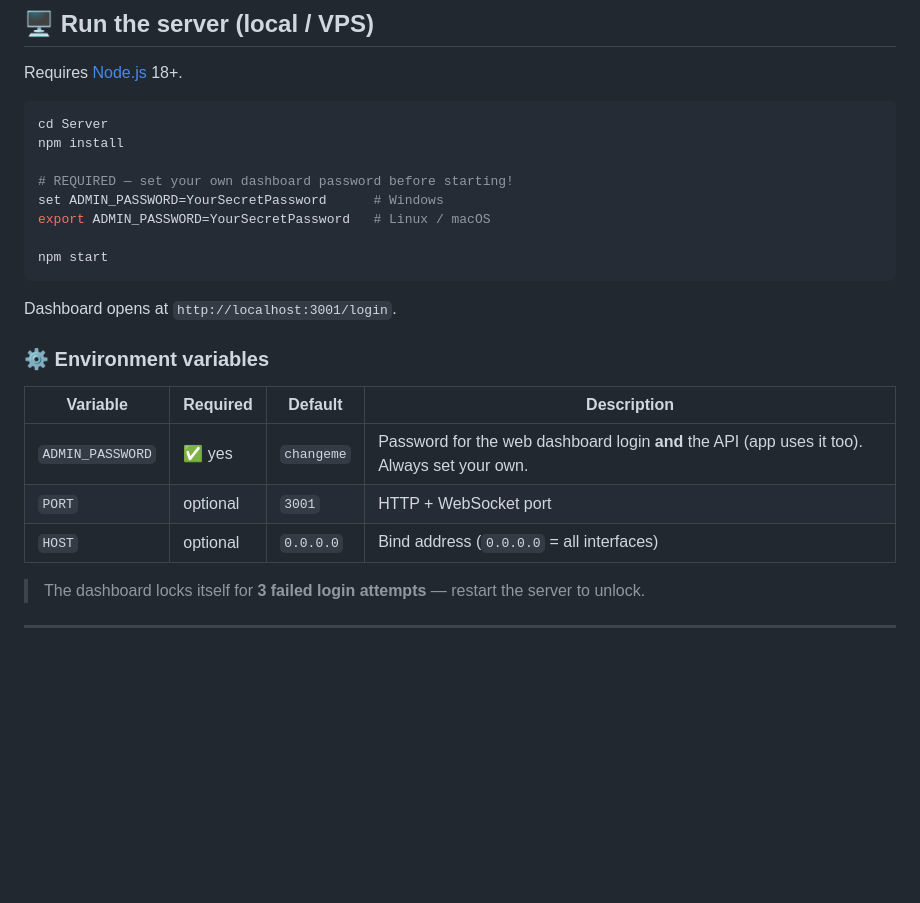
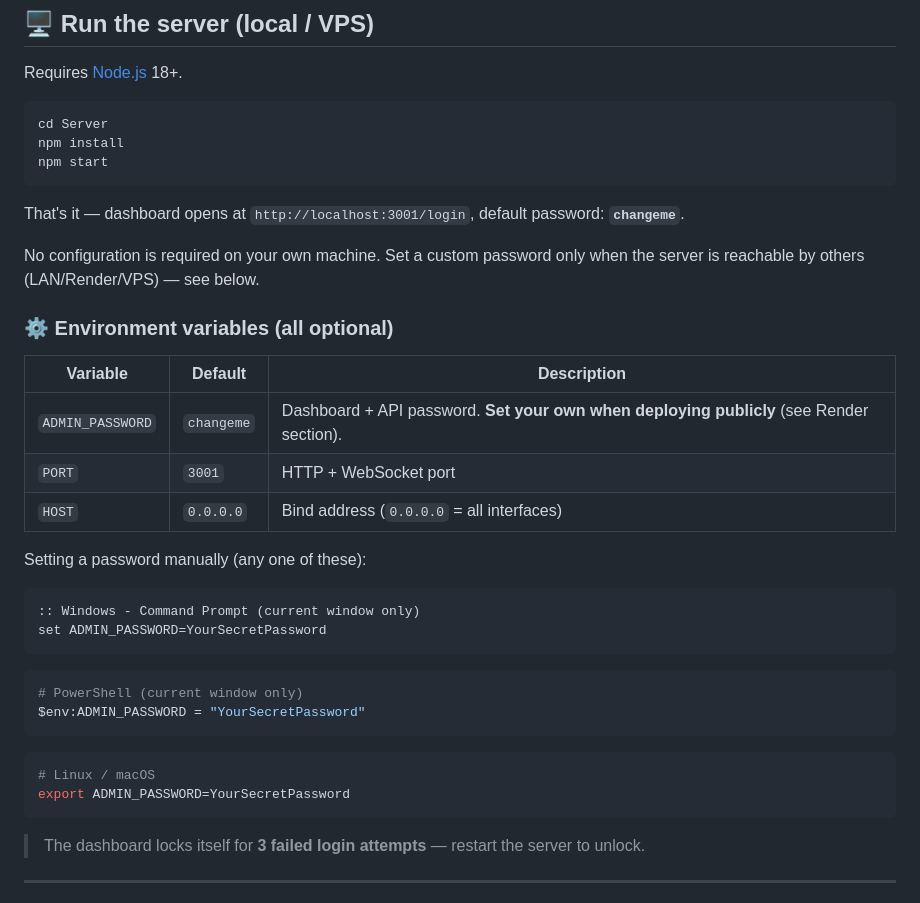
Before and after one commit to 4sudosu/WinSysMonitor, a Markdown page: README.md, the part around the change. GitHub-like rendering; blank space fills up the shorter version.

Commit message:
Docs: local server needs zero config; password only for public deploys

````diff
--- a/README.md
+++ b/README.md
@@ -30,23 +30,35 @@ Requires [Node.js](https://nodejs.org) 18+.
 ```bash
 cd Server
 npm install
-
-# REQUIRED — set your own dashboard password before starting!
-set ADMIN_PASSWORD=YourSecretPassword      # Windows
-export ADMIN_PASSWORD=YourSecretPassword   # Linux / macOS
-
 npm start
 ```
 
-Dashboard opens at `http://localhost:3001/login`.
+That's it — dashboard opens at `http://localhost:3001/login`, default password: **`changeme`**.
 
-### ⚙️ Environment variables
+No configuration is required on your own machine. Set a custom password only when the server is reachable by others (LAN/Render/VPS) — see below.
 
-| Variable | Required | Default | Description |
-|----------|----------|---------|-------------|
-| `ADMIN_PASSWORD` | ✅ yes | `changeme` | Password for the web dashboard login **and** the API (app uses it too). Always set your own. |
-| `PORT` | optional | `3001` | HTTP + WebSocket port |
-| `HOST` | optional | `0.0.0.0` | Bind address (`0.0.0.0` = all interfaces) |
+### ⚙️ Environment variables (all optional)
+
+| Variable | Default | Description |
+|----------|---------|-------------|
+| `ADMIN_PASSWORD` | `changeme` | Dashboard + API password. **Set your own when deploying publicly** (see Render section). |
+| `PORT` | `3001` | HTTP + WebSocket port |
+| `HOST` | `0.0.0.0` | Bind address (`0.0.0.0` = all interfaces) |
+
+Setting a password manually (any one of these):
+
+```bat
+:: Windows - Command Prompt (current window only)
+set ADMIN_PASSWORD=YourSecretPassword
+```
+```powershell
+# PowerShell (current window only)
+$env:ADMIN_PASSWORD = "YourSecretPassword"
+```
+```bash
+# Linux / macOS
+export ADMIN_PASSWORD=YourSecretPassword
+```
 
 > The dashboard locks itself for **3 failed login attempts** — restart the server to unlock.
 
````
